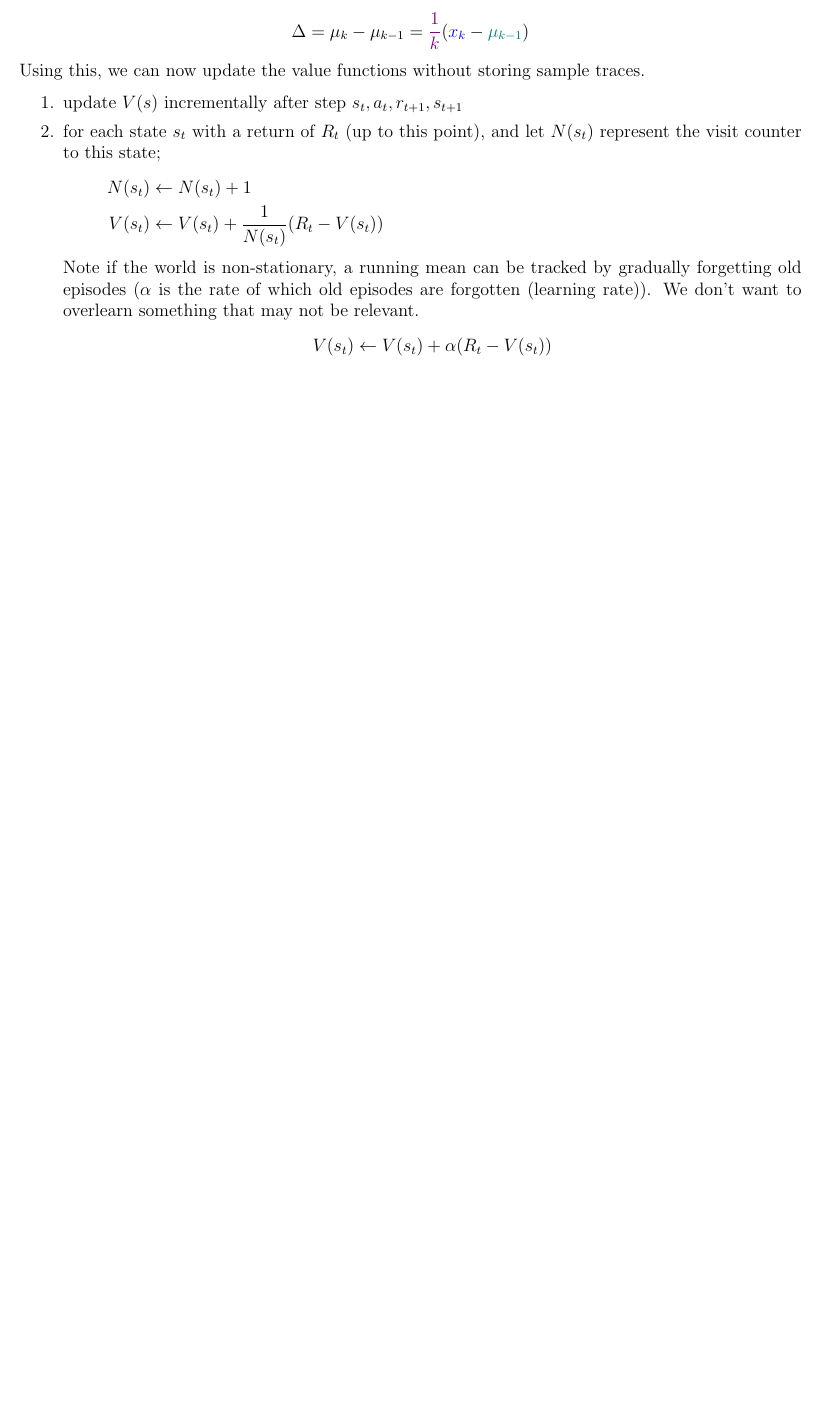
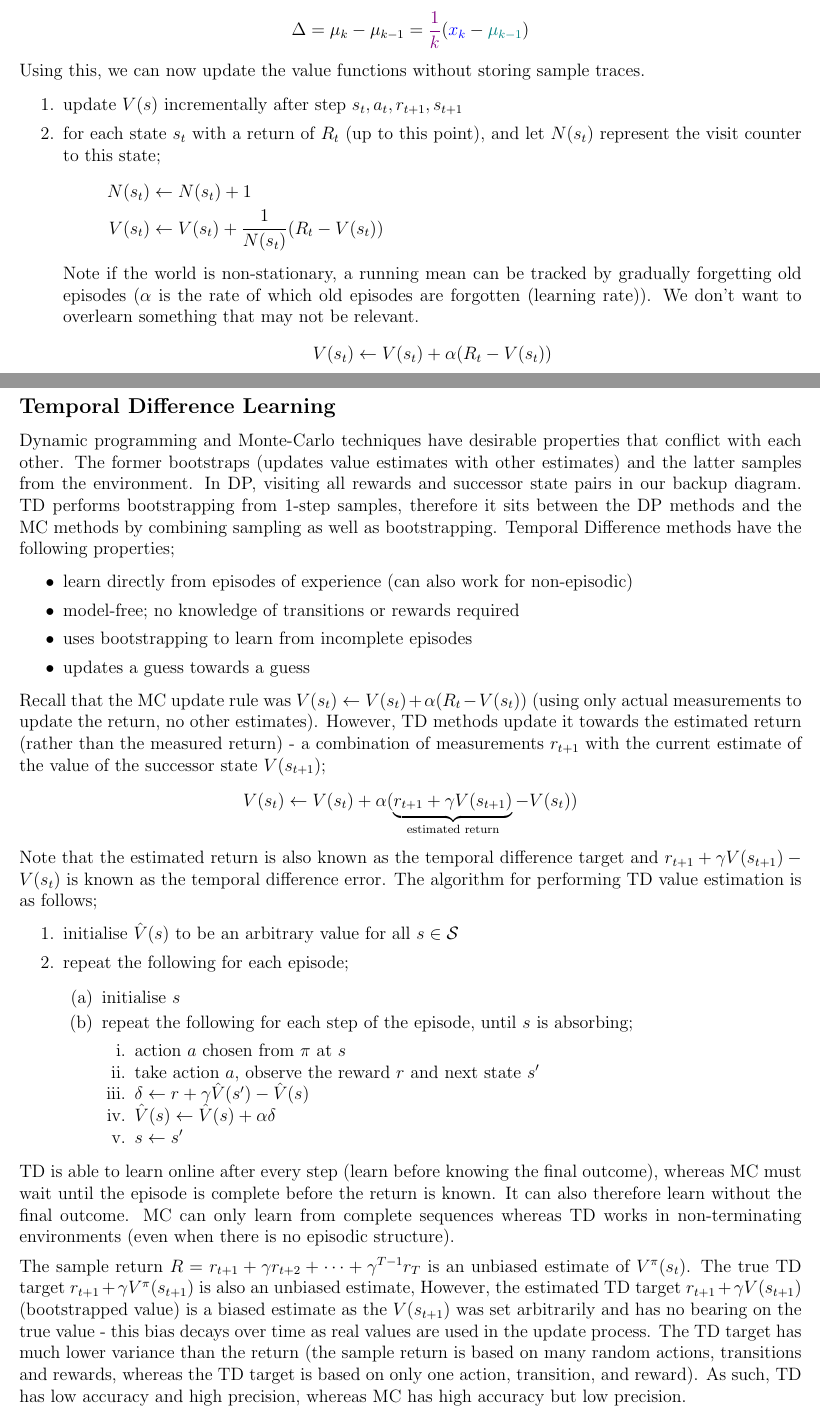
Before and after one commit to lin-e/imperial-revision, a LaTeX document (co4xx_70028/main.tex): part of page 13 of 13 before the commit and two parts of pages 13 and 14 of 14 after it, the two joined at a grey line, cut so that both start at the same text, the shorter picture padded with empty space. Compiled offline with pdfLaTeX.

Commit message:
RL L(TDL)

```diff
--- a/co4xx_70028/main.tex
+++ b/co4xx_70028/main.tex
@@ -934,3 +934,50 @@
                     We don't want to overlearn something that may not be relevant.
                     $$V(s_t) \leftarrow V(s_t) + \alpha (R_t - V(s_t))$$
             \end{enumerate}
+        \subsection*{Temporal Difference Learning}
+            Dynamic programming and Monte-Carlo techniques have desirable properties that conflict with each other.
+            The former bootstraps (updates value estimates with other estimates) and the latter samples from the environment.
+            In DP, visiting all rewards and successor state pairs in our backup diagram.
+            TD performs bootstrapping from 1-step samples, therefore it sits between the DP methods and the MC methods by combining sampling as well as bootstrapping.
+            Temporal Difference methods have the following properties;
+            \begin{itemize}
+                \itemsep0em
+                \item learn directly from episodes of experience (can also work for non-episodic)
+                \item model-free; no knowledge of transitions or rewards required
+                \item uses bootstrapping to learn from incomplete episodes
+                \item updates a guess towards a guess
+            \end{itemize}
+            Recall that the MC update rule was $V(s_t) \leftarrow V(s_t) + \alpha(R_t - V(s_t))$ (using only actual measurements to update the return, no other estimates).
+            However, TD methods update it towards the estimated return (rather than the measured return) - a combination of measurements $r_{t + 1}$ with the current estimate of the value of the successor state $V(s_{t + 1})$;
+            $$V(s_t) \leftarrow V(s_t) + \alpha(\underbrace{r_{t + 1} + \gamma V(s_{t + 1})}_\text{estimated return} - V(s_t))$$
+            Note that the estimated return is also known as the temporal difference target and $r_{t + 1} + \gamma V(s_{t + 1}) - V(s_t)$ is known as the temporal difference error.
+            The algorithm for performing TD value estimation is as follows;
+            \begin{enumerate}
+                \itemsep0em
+                \item initialise $\hat{V}(s)$ to be an arbitrary value for all $s \in \mathcal{S}$
+                \item repeat the following for each episode;
+                    \begin{enumerate}
+                        \itemsep0em
+                        \item initialise $s$
+                        \item repeat the following for each step of the episode, until $s$ is absorbing;
+                            \begin{enumerate}
+                                \itemsep0em
+                                \item action $a$ chosen from $\pi$ at $s$
+                                \item take action $a$, observe the reward $r$ and next state $s^\prime$
+                                \item $\delta \leftarrow r + \gamma \hat{V}(s^\prime) - \hat{V}(s)$
+                                \item $\hat{V}(s) \leftarrow \hat{V}(s) + \alpha\delta$
+                                \item $s \leftarrow s^\prime$
+                            \end{enumerate}
+                    \end{enumerate}
+            \end{enumerate}
+            TD is able to learn online after every step (learn before knowing the final outcome), whereas MC must wait until the episode is complete before the return is known.
+            It can also therefore learn without the final outcome.
+            MC can only learn from complete sequences whereas TD works in non-terminating environments (even when there is no episodic structure).
+            \medskip
+
+            The sample return $R = r_{t + 1} + \gamma r_{t + 2} + \cdots + \gamma^{T - 1}r_T$ is an unbiased estimate of $V^\pi(s_t)$.
+            The true TD target $r_{t + 1} + \gamma V^\pi(s_{t + 1})$ is also an unbiased estimate,
+            However, the estimated TD target $r_{t + 1} + \gamma V(s_{t + 1})$ (bootstrapped value) is a biased estimate as the $V(s_{t + 1})$ was set arbitrarily and has no bearing on the true value - this bias decays over time as real values are used in the update process.
+            The TD target has much lower variance than the return (the sample return is based on many random actions, transitions and rewards, whereas the TD target is based on only one action, transition, and reward).
+            As such, TD has low accuracy and high precision, whereas MC has high accuracy but low precision.
+            \medskip
```
Also changed, not shown: _output/y4/co4xx_70028.pdf, co4xx_70028/main.pdf, co4xx_70028/main.tex (7 more changed lines).
